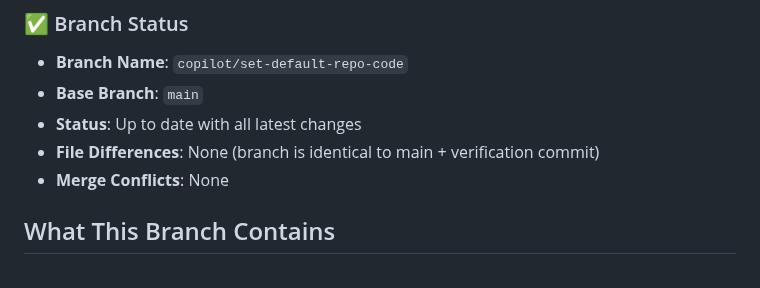
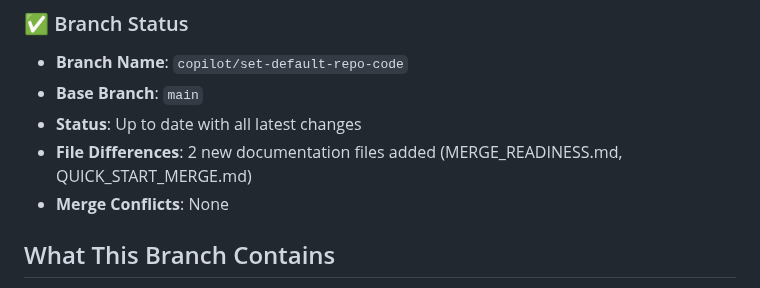
Before and after one commit to Kathrynhiggs21/Kova-ai-SYSTEM, a Markdown page: MERGE_READINESS.md, the part around the change. Rendered like a GitHub page.

```diff
--- a/MERGE_READINESS.md
+++ b/MERGE_READINESS.md
@@ -29,7 +29,7 @@ This branch (`copilot/set-default-repo-code`) is **fully ready** to become the d
 - **Branch Name**: `copilot/set-default-repo-code`
 - **Base Branch**: `main`
 - **Status**: Up to date with all latest changes
-- **File Differences**: None (branch is identical to main + verification commit)
+- **File Differences**: 2 new documentation files added (MERGE_READINESS.md, QUICK_START_MERGE.md)
 - **Merge Conflicts**: None
 
 ## What This Branch Contains
```
Also changed, not shown: QUICK_START_MERGE.md (+1 -1 lines).
